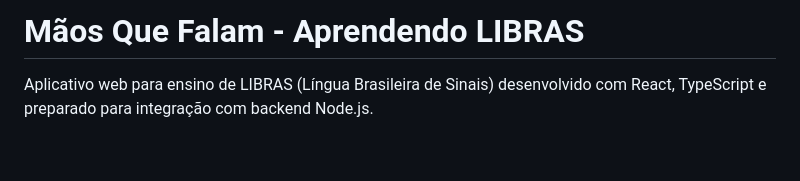
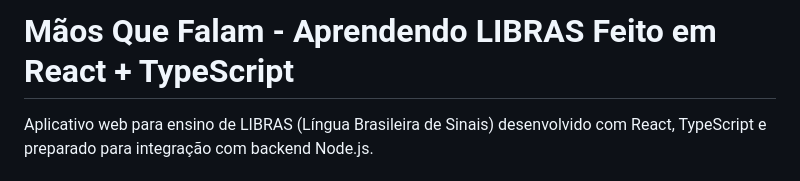
Before and after one commit to FerTeixeira2/Projeto.Maos_Que_Falam_Site, a Markdown page: README.md, the part around the change. Drawn GitHub-style; blank space fills up the shorter version.

Commit message:
ADD - More inf in Readme

```diff
--- a/README.md
+++ b/README.md
@@ -1,4 +1,4 @@
-# Mãos Que Falam - Aprendendo LIBRAS
+# Mãos Que Falam - Aprendendo LIBRAS Feito em React + TypeScript
 
 Aplicativo web para ensino de LIBRAS (Língua Brasileira de Sinais) desenvolvido com React, TypeScript e preparado para integração com backend Node.js.
 
```
